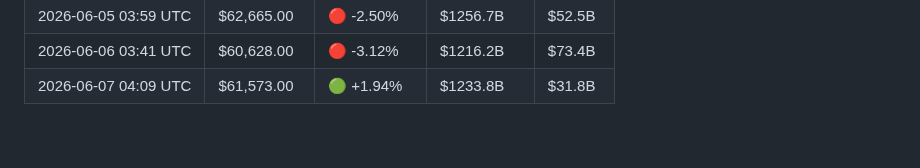
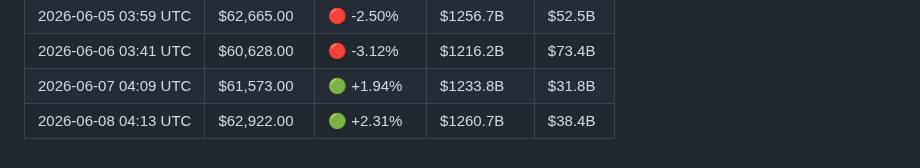
Before and after one commit to YTxFSGAMERz/Random-Walk-Hypothesis, a Markdown page: market_log.md, the part around the change. Drawn GitHub-style.

Commit message:
📊 Daily BTC update — 2026-06-08

```diff
--- a/market_log.md
+++ b/market_log.md
@@ -56,3 +56,4 @@
 | 2026-06-05 03:59 UTC | $62,665.00 | 🔴 -2.50% | $1256.7B | $52.5B |
 | 2026-06-06 03:41 UTC | $60,628.00 | 🔴 -3.12% | $1216.2B | $73.4B |
 | 2026-06-07 04:09 UTC | $61,573.00 | 🟢 +1.94% | $1233.8B | $31.8B |
+| 2026-06-08 04:13 UTC | $62,922.00 | 🟢 +2.31% | $1260.7B | $38.4B |
```
